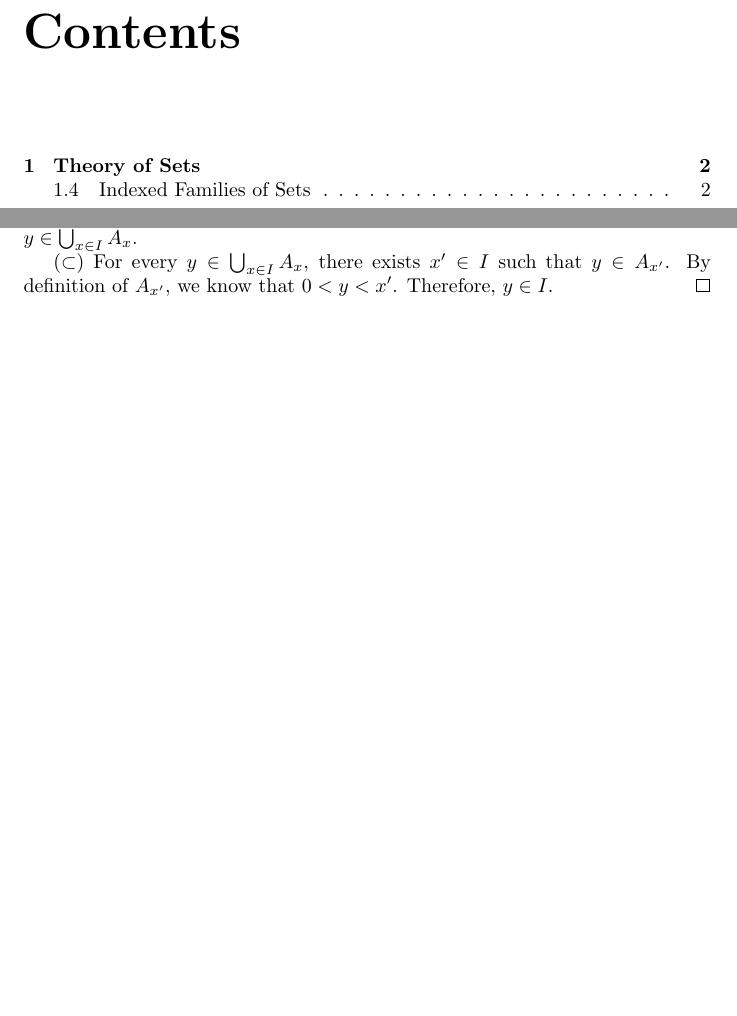
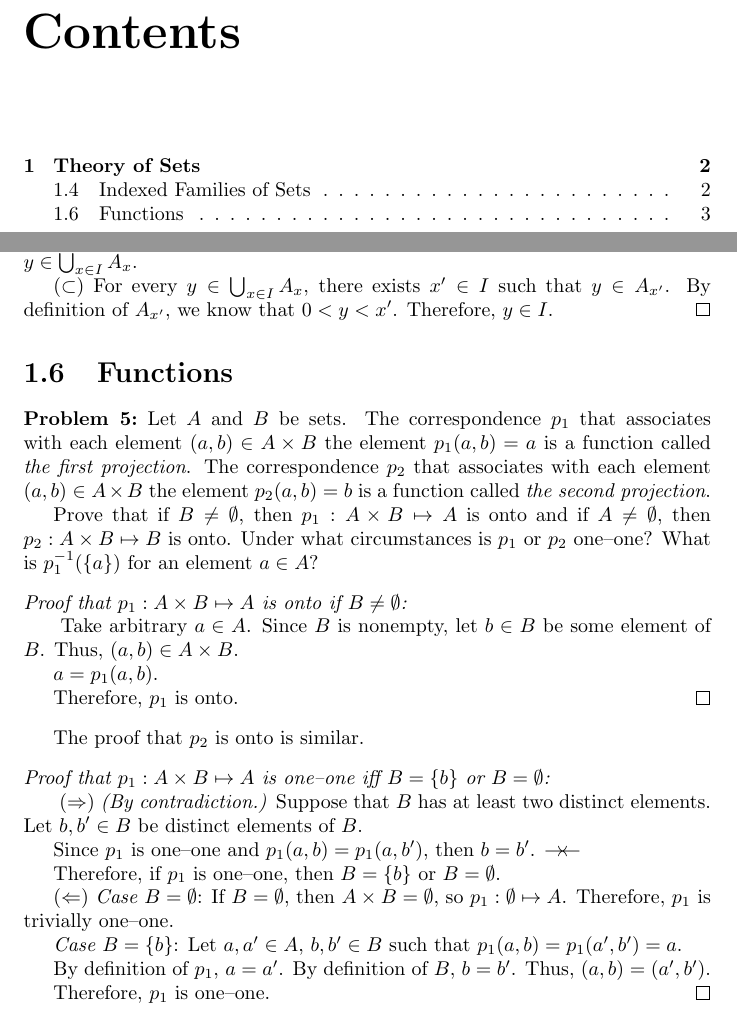
Before and after one commit to LinuxMercedes/topology, a LaTeX document (topology.tex, which reads ch1.tex): two parts of pages 2 and 4 of 4, joined at a grey line, cut so that both start at the same text, the shorter picture padded with empty space. Compiled offline with pdfLaTeX.

Commit message:
Problem 1.6.5

```diff
--- a/ch1.tex
+++ b/ch1.tex
@@ -55,3 +55,52 @@ It is possible for there to be $a \in \bigcap_{\alpha \in J} A_\alpha$ but for t
 	By definition of $A_{x'}$, we know that $0 < y < x'$.
 	Therefore, $y \in I$.
 \end{proof}
+
+
+
+\setcounter{section}{5}
+\section{Functions}
+\begin{problem}[5]
+	Let $A$ and $B$ be sets.
+	The correspondence $p_1$ that associates with each element $(a,b) \in A \times B$ the element $p_1(a,b) = a$ is a function called \textit{the first projection}.
+	The correspondence $p_2$ that associates with each element $(a,b) \in A \times B$ the element $p_2(a,b) = b$ is a function called \textit{the second projection}.
+
+	Prove that if $B \neq \emptyset$, then $p_1 : A \times B \mapsto A$ is onto and if $A \neq \emptyset$, then $p_2 : A \times B \mapsto B$ is onto.
+	Under what circumstances is $p_1$ or $p_2$ one--one?
+	What is $p_1^{-1}(\{a\})$ for an element $a \in A$?
+\end{problem}
+
+% TODO characterize p^-1
+
+\begin{proof}[Proof that $p_1 : A \times B \mapsto A$ is onto if $B \neq \emptyset$]
+	Take arbitrary $a \in A$.
+	Since $B$ is nonempty, let $b \in B$ be some element of $B$.
+	Thus, $(a,b) \in A \times B$.
+
+	$a = p_1(a,b)$.
+
+	Therefore, $p_1$ is onto.
+\end{proof}
+The proof that $p_2$ is onto is similar.
+
+% NOTE: I'm iffy on the \emptyset stuff in this part. --NJ
+\begin{proof}[Proof that $p_1 : A \times B \mapsto A$ is one--one iff $B = \{b\}$ or $B = \emptyset$]
+	($\Rightarrow$) \textit{(By contradiction.)}
+	Suppose that $B$ has at least two distinct elements. Let $b, b' \in B$ be distinct elements of $B$.
+
+	Since $p_1$ is one--one and $p_1(a,b) = p_1(a,b')$, then $b = b'$. \contradiction
+
+	Therefore, if $p_1$ is one--one, then $B = \{b\}$ or $B = \emptyset$.
+
+	($\Leftarrow$) \textit{Case $B = \emptyset$}:
+	If $B = \emptyset$, then $A \times B = \emptyset$, so $p_1 : \emptyset \mapsto A$.
+	Therefore, $p_1$ is trivially one--one.
+
+	\textit{Case $B = \{b\}$}:
+	Let $a,a' \in A$, $b,b' \in B$ such that $p_1(a,b) = p_1(a',b') = a$.
+
+	By definition of $p_1$, $a = a'$. By definition of $B$, $b = b'$.
+	Thus, $(a,b) = (a',b')$.
+
+	Therefore, $p_1$ is one--one.
+\end{proof}
```
